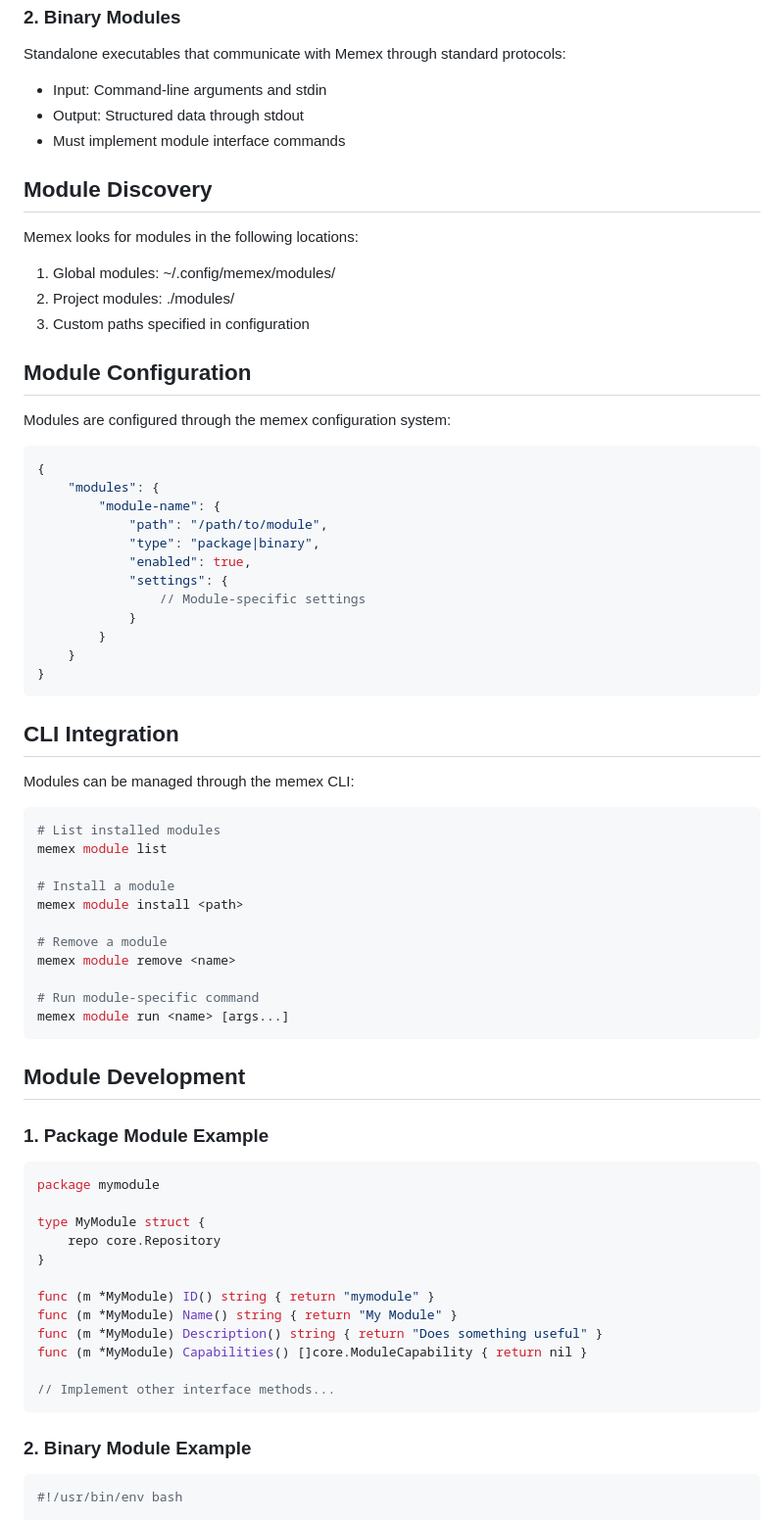
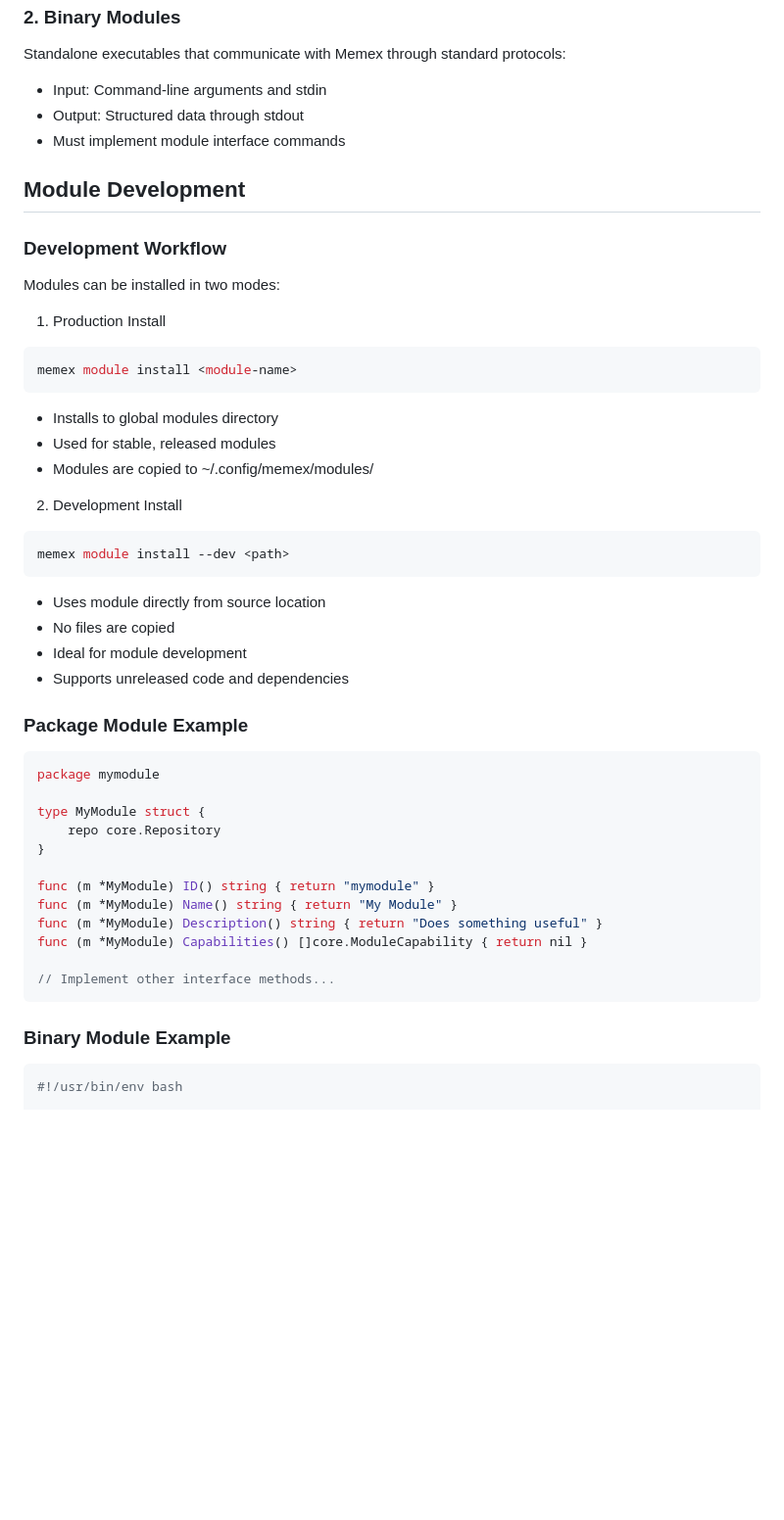
Before and after one commit to systemshift/memex-server, a Markdown page: docs/MODULE.md, the part around one of its changes. Shown at 98% size. GitHub-like rendering; blank space fills up the shorter version.

Commit message:
update module doc with new --dev flag and approach

````diff
--- a/docs/MODULE.md
+++ b/docs/MODULE.md
@@ -33,53 +33,30 @@ Standalone executables that communicate with Memex through standard protocols:
 - Output: Structured data through stdout
 - Must implement module interface commands
 
-## Module Discovery
-
-Memex looks for modules in the following locations:
-1. Global modules: ~/.config/memex/modules/
-2. Project modules: ./modules/
-3. Custom paths specified in configuration
-
-## Module Configuration
-
-Modules are configured through the memex configuration system:
-
-```json
-{
-    "modules": {
-        "module-name": {
-            "path": "/path/to/module",
-            "type": "package|binary",
-            "enabled": true,
-            "settings": {
-                // Module-specific settings
-            }
-        }
-    }
-}
-```
-
-## CLI Integration
-
-Modules can be managed through the memex CLI:
-
-```bash
-# List installed modules
-memex module list
-
-# Install a module
-memex module install <path>
-
-# Remove a module
-memex module remove <name>
-
-# Run module-specific command
-memex module run <name> [args...]
-```
-
 ## Module Development
 
-### 1. Package Module Example
+### Development Workflow
+
+Modules can be installed in two modes:
+
+1. Production Install
+```bash
+memex module install <module-name>
+```
+- Installs to global modules directory
+- Used for stable, released modules
+- Modules are copied to ~/.config/memex/modules/
+
+2. Development Install
+```bash
+memex module install --dev <path>
+```
+- Uses module directly from source location
+- No files are copied
+- Ideal for module development
+- Supports unreleased code and dependencies
+
+### Package Module Example
 
 ```go
 package mymodule
@@ -96,7 +73,7 @@ func (m *MyModule) Capabilities() []core.ModuleCapability { return nil }
 // Implement other interface methods...
 ```
 
-### 2. Binary Module Example
+### Binary Module Example
 
 ```bash
 #!/usr/bin/env bash
````
Also changed, not shown: other parts of docs/MODULE.md (+59 -33 lines).
